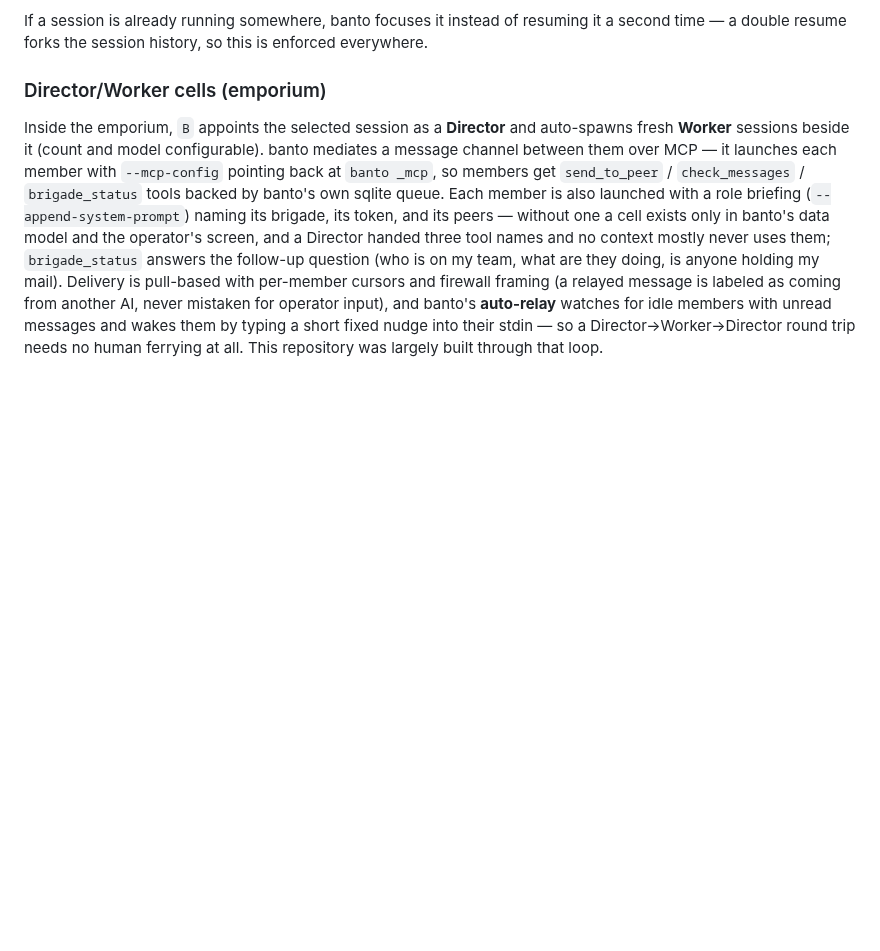
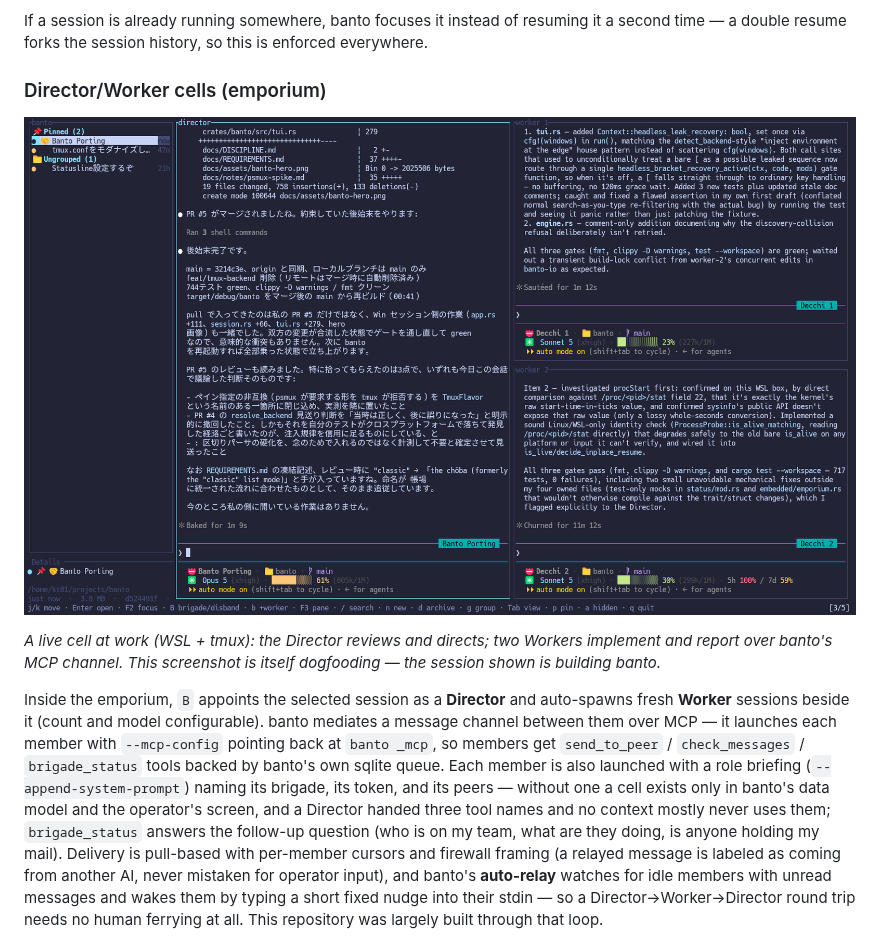
Before and after one commit to kt81/banto, a Markdown page: README.md, the part around the change. Rendered like a GitHub page; pictures changed too: docs/assets/emporium-brigade.png (added); blank space fills up the shorter version.

Commit message:
docs: a live cell, photographed — the emporium screenshot joins the README
One staged brigade on WSL + tmux: the sidebar ledger with its 🤝
Director row and counted headers, the Details panel, a Director pane
mid-review flanked by two Workers reporting their gates — and the
status bar's whole key table. Chosen by the operator; the conversation
visible in the panes is banto building banto, which is the most honest
demo this repository can offer.

Co-Authored-By: Claude Fable 5 <noreply@anthropic.com>
Claude-Session: https://claude.ai/code/session_018tXwURHDWwMgW1w2XzjKLi

```diff
--- a/README.md
+++ b/README.md
@@ -41,6 +41,14 @@ resuming it a second time — a double resume forks the session history, so
 this is enforced everywhere.
 
 ### Director/Worker cells (emporium)
+
+![The emporium with a staged cell: the sidebar's ledger on the left — a
+🤝 Director row pinned under a counted header — and three live panes: a
+Director session flanked by two Workers reporting back](docs/assets/emporium-brigade.png)
+
+*A live cell at work (WSL + tmux): the Director reviews and directs; two
+Workers implement and report over banto's MCP channel. This screenshot is
+itself dogfooding — the session shown is building banto.*
 
 Inside the emporium, `B` appoints the selected session as a **Director** and
 auto-spawns fresh **Worker** sessions beside it (count and model
```
